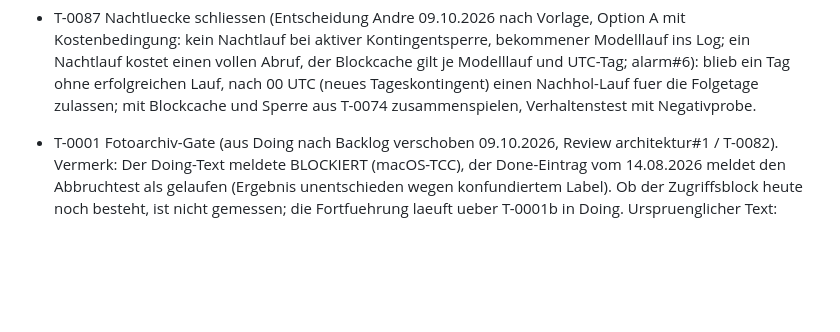
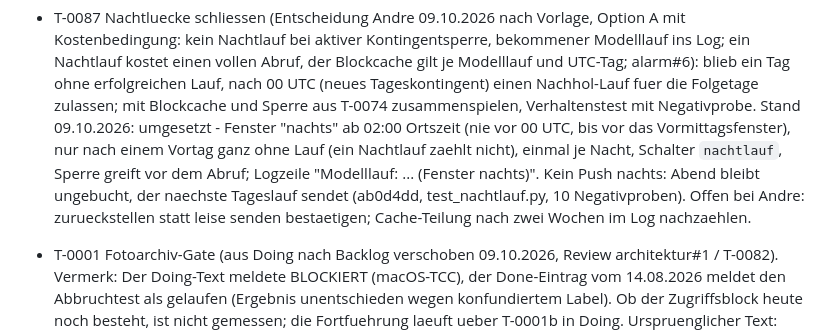
Before and after one commit to Xindaan/streulicht, a Markdown page: TASK.md, the part around the change. GitHub-like rendering; blank space fills up the shorter version.

Commit message:
T-0087 als umgesetzt vermerkt, STATE.md bleibt beim Orchestrator
Co-Authored-By: Claude Opus 5.5 <noreply@anthropic.com>

```diff
--- a/TASK.md
+++ b/TASK.md
@@ -213,6 +213,13 @@ Andre (oeffentliches Repo). Befunde betrieb#7, architektur#5, wn3#F8.
   blieb ein Tag ohne erfolgreichen Lauf, nach 00 UTC (neues Tageskontingent)
   einen Nachhol-Lauf fuer die Folgetage zulassen; mit Blockcache und Sperre
   aus T-0074 zusammenspielen, Verhaltenstest mit Negativprobe.
+  Stand 09.10.2026: umgesetzt - Fenster "nachts" ab 02:00 Ortszeit (nie vor
+  00 UTC, bis vor das Vormittagsfenster), nur nach einem Vortag ganz ohne Lauf
+  (ein Nachtlauf zaehlt nicht), einmal je Nacht, Schalter `nachtlauf`, Sperre
+  greift vor dem Abruf; Logzeile "Modelllauf: ... (Fenster nachts)". Kein Push
+  nachts: Abend bleibt ungebucht, der naechste Tageslauf sendet (ab0d4dd,
+  test_nachtlauf.py, 10 Negativproben). Offen bei Andre: zurueckstellen statt
+  leise senden bestaetigen; Cache-Teilung nach zwei Wochen im Log nachzaehlen.
 
 - T-0001 Fotoarchiv-Gate (aus Doing nach Backlog verschoben 09.10.2026,
   Review architektur#1 / T-0082). Vermerk: Der Doing-Text meldete BLOCKIERT
```
